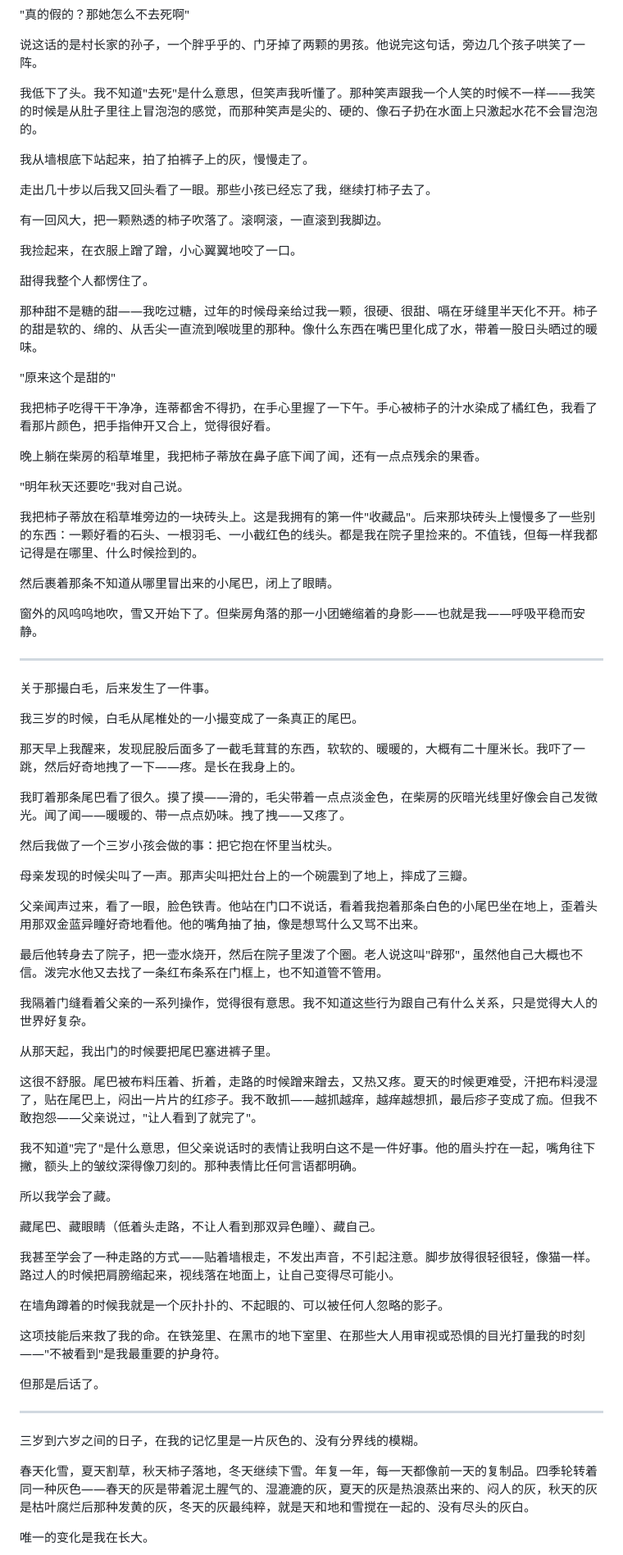
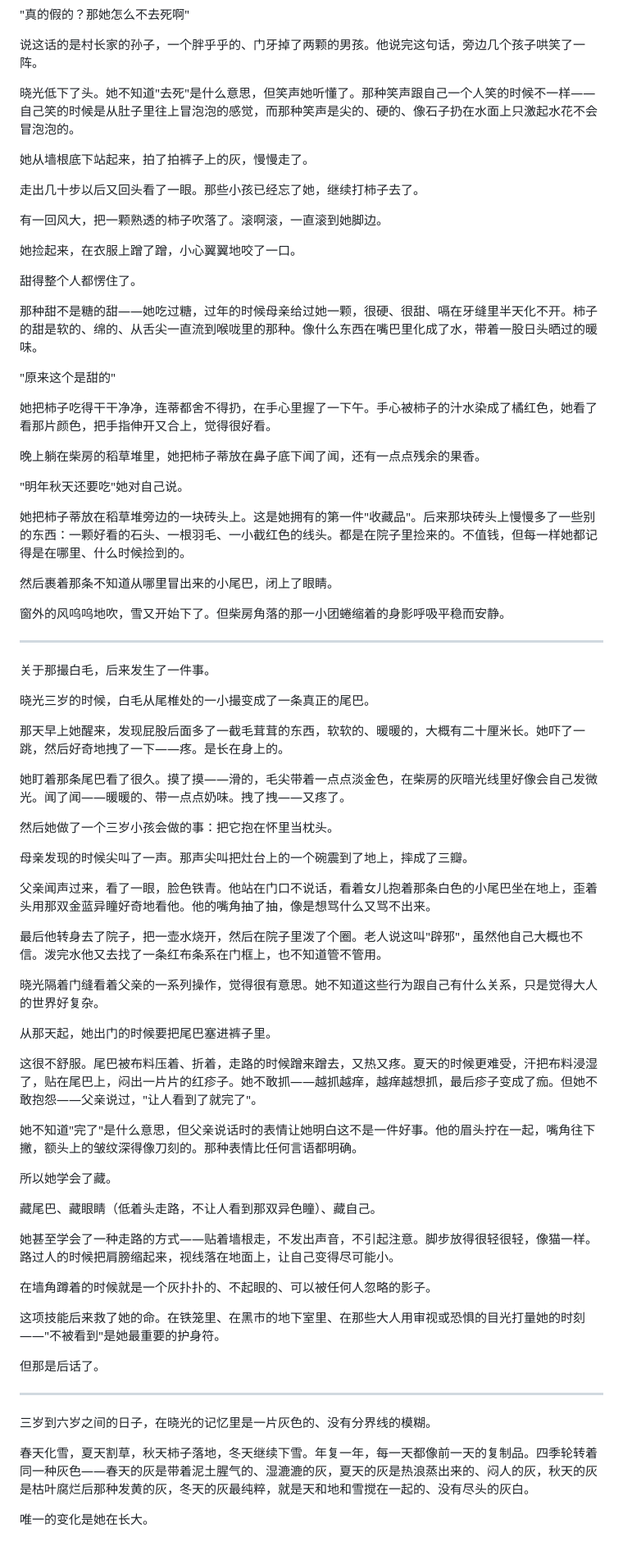
Before and after one commit to BaiMeou/kazami, a Markdown page: 小说/前传/第一章_异兆降生.md, the part around one of its changes. Shown at 82% size. Drawn GitHub-style.

```diff
--- a/小说/前传/第一章_异兆降生.md
+++ b/小说/前传/第一章_异兆降生.md
@@ -167,77 +167,77 @@
 
 说这话的是村长家的孙子，一个胖乎乎的、门牙掉了两颗的男孩。他说完这句话，旁边几个孩子哄笑了一阵。
 
-我低下了头。我不知道"去死"是什么意思，但笑声我听懂了。那种笑声跟我一个人笑的时候不一样——我笑的时候是从肚子里往上冒泡泡的感觉，而那种笑声是尖的、硬的、像石子扔在水面上只激起水花不会冒泡泡的。
+晓光低下了头。她不知道"去死"是什么意思，但笑声她听懂了。那种笑声跟自己一个人笑的时候不一样——自己笑的时候是从肚子里往上冒泡泡的感觉，而那种笑声是尖的、硬的、像石子扔在水面上只激起水花不会冒泡泡的。
 
-我从墙根底下站起来，拍了拍裤子上的灰，慢慢走了。
+她从墙根底下站起来，拍了拍裤子上的灰，慢慢走了。
 
-走出几十步以后我又回头看了一眼。那些小孩已经忘了我，继续打柿子去了。
+走出几十步以后又回头看了一眼。那些小孩已经忘了她，继续打柿子去了。
 
-有一回风大，把一颗熟透的柿子吹落了。滚啊滚，一直滚到我脚边。
+有一回风大，把一颗熟透的柿子吹落了。滚啊滚，一直滚到她脚边。
 
-我捡起来，在衣服上蹭了蹭，小心翼翼地咬了一口。
+她捡起来，在衣服上蹭了蹭，小心翼翼地咬了一口。
 
-甜得我整个人都愣住了。
+甜得整个人都愣住了。
 
-那种甜不是糖的甜——我吃过糖，过年的时候母亲给过我一颗，很硬、很甜、嗝在牙缝里半天化不开。柿子的甜是软的、绵的、从舌尖一直流到喉咙里的那种。像什么东西在嘴巴里化成了水，带着一股日头晒过的暖味。
+那种甜不是糖的甜——她吃过糖，过年的时候母亲给过她一颗，很硬、很甜、嗝在牙缝里半天化不开。柿子的甜是软的、绵的、从舌尖一直流到喉咙里的那种。像什么东西在嘴巴里化成了水，带着一股日头晒过的暖味。
 
 "原来这个是甜的"
 
-我把柿子吃得干干净净，连蒂都舍不得扔，在手心里握了一下午。手心被柿子的汁水染成了橘红色，我看了看那片颜色，把手指伸开又合上，觉得很好看。
+她把柿子吃得干干净净，连蒂都舍不得扔，在手心里握了一下午。手心被柿子的汁水染成了橘红色，她看了看那片颜色，把手指伸开又合上，觉得很好看。
 
-晚上躺在柴房的稻草堆里，我把柿子蒂放在鼻子底下闻了闻，还有一点点残余的果香。
+晚上躺在柴房的稻草堆里，她把柿子蒂放在鼻子底下闻了闻，还有一点点残余的果香。
 
-"明年秋天还要吃"我对自己说。
+"明年秋天还要吃"她对自己说。
 
-我把柿子蒂放在稻草堆旁边的一块砖头上。这是我拥有的第一件"收藏品"。后来那块砖头上慢慢多了一些别的东西：一颗好看的石头、一根羽毛、一小截红色的线头。都是我在院子里捡来的。不值钱，但每一样我都记得是在哪里、什么时候捡到的。
+她把柿子蒂放在稻草堆旁边的一块砖头上。这是她拥有的第一件"收藏品"。后来那块砖头上慢慢多了一些别的东西：一颗好看的石头、一根羽毛、一小截红色的线头。都是在院子里捡来的。不值钱，但每一样她都记得是在哪里、什么时候捡到的。
 
 然后裹着那条不知道从哪里冒出来的小尾巴，闭上了眼睛。
 
-窗外的风呜呜地吹，雪又开始下了。但柴房角落的那一小团蜷缩着的身影——也就是我——呼吸平稳而安静。
+窗外的风呜呜地吹，雪又开始下了。但柴房角落的那一小团蜷缩着的身影呼吸平稳而安静。
 
 ---
 
 关于那撮白毛，后来发生了一件事。
 
-我三岁的时候，白毛从尾椎处的一小撮变成了一条真正的尾巴。
+晓光三岁的时候，白毛从尾椎处的一小撮变成了一条真正的尾巴。
 
-那天早上我醒来，发现屁股后面多了一截毛茸茸的东西，软软的、暖暖的，大概有二十厘米长。我吓了一跳，然后好奇地拽了一下——疼。是长在我身上的。
+那天早上她醒来，发现屁股后面多了一截毛茸茸的东西，软软的、暖暖的，大概有二十厘米长。她吓了一跳，然后好奇地拽了一下——疼。是长在身上的。
 
-我盯着那条尾巴看了很久。摸了摸——滑的，毛尖带着一点点淡金色，在柴房的灰暗光线里好像会自己发微光。闻了闻——暖暖的、带一点点奶味。拽了拽——又疼了。
+她盯着那条尾巴看了很久。摸了摸——滑的，毛尖带着一点点淡金色，在柴房的灰暗光线里好像会自己发微光。闻了闻——暖暖的、带一点点奶味。拽了拽——又疼了。
 
-然后我做了一个三岁小孩会做的事：把它抱在怀里当枕头。
+然后她做了一个三岁小孩会做的事：把它抱在怀里当枕头。
 
 母亲发现的时候尖叫了一声。那声尖叫把灶台上的一个碗震到了地上，摔成了三瓣。
 
-父亲闻声过来，看了一眼，脸色铁青。他站在门口不说话，看着我抱着那条白色的小尾巴坐在地上，歪着头用那双金蓝异瞳好奇地看他。他的嘴角抽了抽，像是想骂什么又骂不出来。
+父亲闻声过来，看了一眼，脸色铁青。他站在门口不说话，看着女儿抱着那条白色的小尾巴坐在地上，歪着头用那双金蓝异瞳好奇地看他。他的嘴角抽了抽，像是想骂什么又骂不出来。
 
 最后他转身去了院子，把一壶水烧开，然后在院子里泼了个圈。老人说这叫"辟邪"，虽然他自己大概也不信。泼完水他又去找了一条红布条系在门框上，也不知道管不管用。
 
-我隔着门缝看着父亲的一系列操作，觉得很有意思。我不知道这些行为跟自己有什么关系，只是觉得大人的世界好复杂。
+晓光隔着门缝看着父亲的一系列操作，觉得很有意思。她不知道这些行为跟自己有什么关系，只是觉得大人的世界好复杂。
 
-从那天起，我出门的时候要把尾巴塞进裤子里。
+从那天起，她出门的时候要把尾巴塞进裤子里。
 
-这很不舒服。尾巴被布料压着、折着，走路的时候蹭来蹭去，又热又疼。夏天的时候更难受，汗把布料浸湿了，贴在尾巴上，闷出一片片的红疹子。我不敢抓——越抓越痒，越痒越想抓，最后疹子变成了痂。但我不敢抱怨——父亲说过，"让人看到了就完了"。
+这很不舒服。尾巴被布料压着、折着，走路的时候蹭来蹭去，又热又疼。夏天的时候更难受，汗把布料浸湿了，贴在尾巴上，闷出一片片的红疹子。她不敢抓——越抓越痒，越痒越想抓，最后疹子变成了痂。但她不敢抱怨——父亲说过，"让人看到了就完了"。
 
-我不知道"完了"是什么意思，但父亲说话时的表情让我明白这不是一件好事。他的眉头拧在一起，嘴角往下撇，额头上的皱纹深得像刀刻的。那种表情比任何言语都明确。
+她不知道"完了"是什么意思，但父亲说话时的表情让她明白这不是一件好事。他的眉头拧在一起，嘴角往下撇，额头上的皱纹深得像刀刻的。那种表情比任何言语都明确。
 
-所以我学会了藏。
+所以她学会了藏。
 
 藏尾巴、藏眼睛（低着头走路，不让人看到那双异色瞳）、藏自己。
 
-我甚至学会了一种走路的方式——贴着墙根走，不发出声音，不引起注意。脚步放得很轻很轻，像猫一样。路过人的时候把肩膀缩起来，视线落在地面上，让自己变得尽可能小。
+她甚至学会了一种走路的方式——贴着墙根走，不发出声音，不引起注意。脚步放得很轻很轻，像猫一样。路过人的时候把肩膀缩起来，视线落在地面上，让自己变得尽可能小。
 
-在墙角蹲着的时候我就是一个灰扑扑的、不起眼的、可以被任何人忽略的影子。
+在墙角蹲着的时候就是一个灰扑扑的、不起眼的、可以被任何人忽略的影子。
 
-这项技能后来救了我的命。在铁笼里、在黑市的地下室里、在那些大人用审视或恐惧的目光打量我的时刻——"不被看到"是我最重要的护身符。
+这项技能后来救了她的命。在铁笼里、在黑市的地下室里、在那些大人用审视或恐惧的目光打量她的时刻——"不被看到"是她最重要的护身符。
 
 但那是后话了。
 
 ---
 
-三岁到六岁之间的日子，在我的记忆里是一片灰色的、没有分界线的模糊。
+三岁到六岁之间的日子，在晓光的记忆里是一片灰色的、没有分界线的模糊。
 
 春天化雪，夏天割草，秋天柿子落地，冬天继续下雪。年复一年，每一天都像前一天的复制品。四季轮转着同一种灰色——春天的灰是带着泥土腥气的、湿漉漉的灰，夏天的灰是热浪蒸出来的、闷人的灰，秋天的灰是枯叶腐烂后那种发黄的灰，冬天的灰最纯粹，就是天和地和雪搅在一起的、没有尽头的灰白。
 
-唯一的变化是我在长大。
+唯一的变化是她在长大。
 
```
Also changed, not shown: other parts of 小说/前传/第一章_异兆降生.md (+56 -56 lines).
